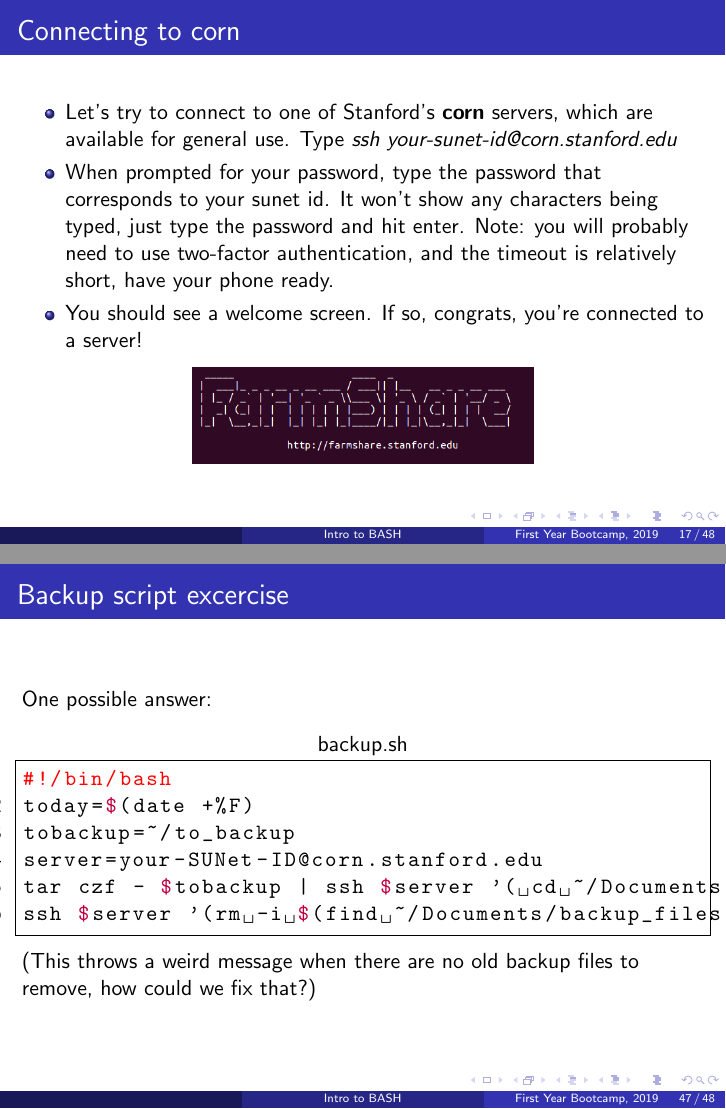
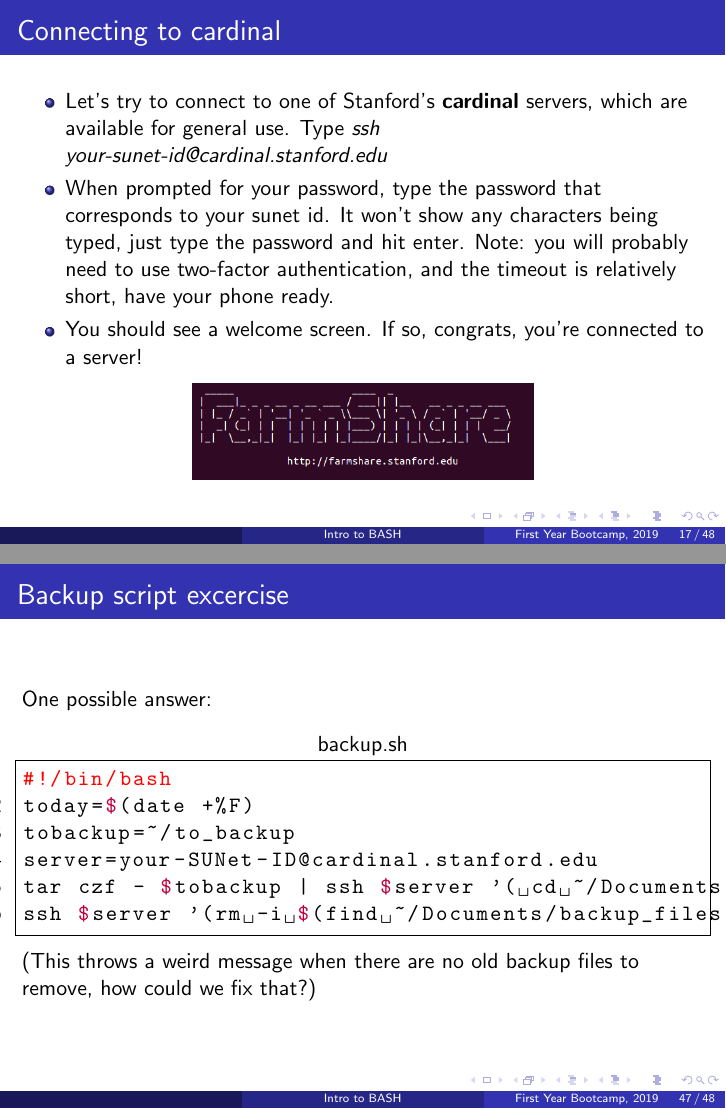
Before and after one commit to erindb/bootcamp, LaTeX slides (bash.tex): pages 42 and 94 of 95 before the commit and pages 40 and 92 of 93 after it, joined at a grey line. Compiled offline with pdfLaTeX.

Commit message:
update corn to cardinal (thanks, Ashish!)

```diff
--- a/bash.tex
+++ b/bash.tex
@@ -148,7 +148,5 @@ Stanford has a number of computing clusters that you can log into remotely, incl
 \begin{itemize}
     \item Class or research (or web hosting etc.) machines:
     \begin{itemize}
-	\item<1-> \textbf{corn:} The workhorse systems, general purpose servers for running small jobs, accessing your shared file space, hosting your website, etc.
-	\item<2-> \textbf{rye:} (somewhat old) GPU machines, still fairly powerful but may not be compatible with newer software.
-	\item<3-> \textbf{barley:} machines with a job submission system for high memory/high cpu tasks.
+	\item<1-> \textbf{cardinal:} The workhorse systems, general purpose servers for running small jobs, accessing your shared file space, hosting your website, etc.
     \end{itemize}
@@ -160,9 +158,9 @@ Stanford has a number of computing clusters that you can log into remotely, incl
 \begin{center}\vspace{0em}\includegraphics[width = 0.5\textwidth]{images/farmshare.png}\end{center}
 \end{frame}
 
-\begin{frame}{Connecting to corn}
+\begin{frame}{Connecting to cardinal}
 \begin{itemize}
-    \item<1-> Let's try to connect to one of Stanford's \textbf{corn} servers, which are available for general use. Type \emph{ssh your-sunet-id@corn.stanford.edu}
+    \item<1-> Let's try to connect to one of Stanford's \textbf{cardinal} servers, which are available for general use. Type \emph{ssh your-sunet-id@cardinal.stanford.edu}
     \item<1-> When prompted for your password, type the password that corresponds to your sunet id. It won't show any characters being typed, just type the password and hit enter. Note: you will probably need to use two-factor authentication, and the timeout is relatively short, have your phone ready.
     \item<2-> You should see a welcome screen. If so, congrats, you're connected to a server!
 \end{itemize}
@@ -191,7 +189,7 @@ Stanford has a number of computing clusters that you can log into remotely, incl
 \begin{frame}{A toy website (cont.)}
 \begin{itemize}
     \item<1-> We need to move \emph{simplewebsite.txt} to the Stanford servers. To do that, we'll use the command \emph{scp} (secure copy), which allows you to copy files from/to your local computer to/from a remote one much like you would copy a file on your local computer using \emph{cp}
-    \item<2-> To copy \emph{simplewebsite.txt} to the \emph{$\sim$/WWW} folder on the server, try \emph{scp simplewebsite.txt your-SUNetID@corn.stanford.edu:$\sim$/WWW/}
+    \item<2-> To copy \emph{simplewebsite.txt} to the \emph{$\sim$/WWW} folder on the server, try \emph{scp simplewebsite.txt your-SUNetID@cardinal.stanford.edu:$\sim$/WWW/}
     \item<3-> If all went well, you should see the name of the file followed by 100\% (since the file is so small, the transfer will complete very rapidly).
     \item<3-> If so, try opening your web browser and going to \emph{web.stanford.edu/$\sim$your-SUNetID/simplewebsite.txt}
     \item<4-> Do you see your file? Congratulations! You've got a very basic website now. You can use the farmshare system to host experiments that you run online, to create a website for yourself so that people can look you up, etc. The process will be similar to this, except that you'll probably be creating html files instead of text files.
@@ -511,7 +509,7 @@ Here's a simple script to back up important files to FarmShare (this is just an
 #!/bin/bash
 today=$(date +%F)
 tobackup=~/to_backup
-server=your-SUNet-ID@corn.stanford.edu
+server=your-SUNet-ID@cardinal.stanford.edu
 tar czf - $tobackup | ssh $server '( cd ~/Documents/backup_files/ ; cat > '${today}'.tar.gz )'
 \end{lstlisting}
 \end{frame}
@@ -526,7 +524,7 @@ This creates a variable called today, and stores the date in it (the \lstinline|
 \item
 \begin{lstlisting}
 tobackup=~/to_backup
-server=your-SUNet-ID@corn.stanford.edu
+server=your-SUNet-ID@cardinal.stanford.edu
 \end{lstlisting}
 Creates more variables, one for folder to back up, and one for server + user information.
 \end{itemize}
@@ -553,7 +551,7 @@ This command (note: this is one line broken to fit) compresses the \lstinline|$t
 #!/bin/bash
 today=$(date +%F)
 tobackup=~/to_backup
-server=your-SUNet-ID@corn.stanford.edu
+server=your-SUNet-ID@cardinal.stanford.edu
 tar czf - $tobackup | ssh $server '( cd ~/Documents/backup_files/ ; cat > '${today}'.tar.gz )'
 \end{lstlisting}
 You might also want the script to remove the backup files older than some relative date (e.g. a week ago.) Try to add this functionality. \alert{(Be very careful testing scripts that contain \lstinline|rm|. Use \lstinline|rm -i| to prompt before removing each file.)} (Hint: remember you can use \lstinline|ssh $server  '(...)'| to pass commands to the server. You can pass filenames that you get from another command to \lstinline|rm| using the \lstinline|$(...)| syntax of above. To find files that are older than some date, check out the \lstinline|find| command, and its flags like \lstinline|-mtime|.)
@@ -565,7 +563,7 @@ One possible answer:
 #!/bin/bash
 today=$(date +%F)
 tobackup=~/to_backup
-server=your-SUNet-ID@corn.stanford.edu
+server=your-SUNet-ID@cardinal.stanford.edu
 tar czf - $tobackup | ssh $server '( cd ~/Documents/backup_files/ ; cat > '${today}'.tar.gz )'
 ssh $server '(rm -i $(find ~/Documents/backup_files/*.tar.gz -mtime +7) )'
 \end{lstlisting}
```
Also changed, not shown: bash.pdf, bash.tex (4 more changed lines).
